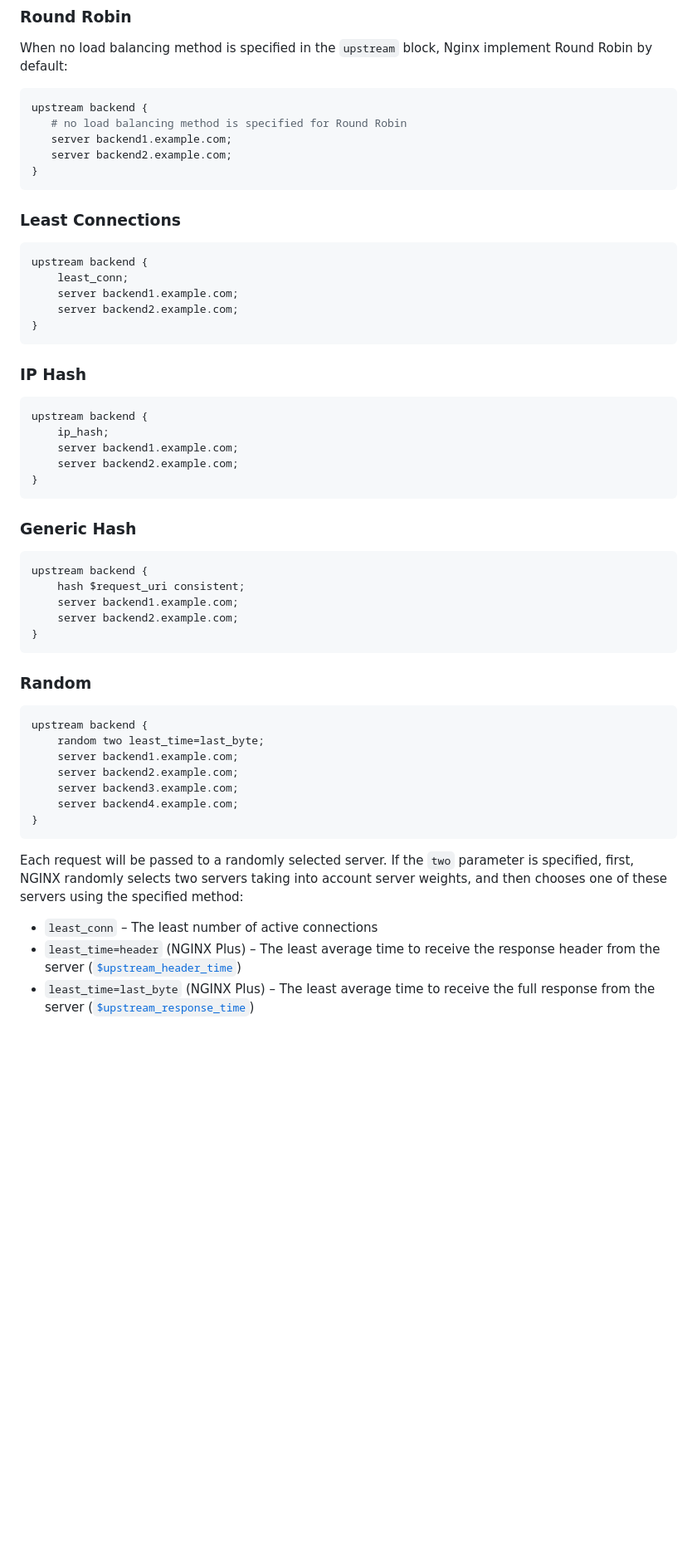
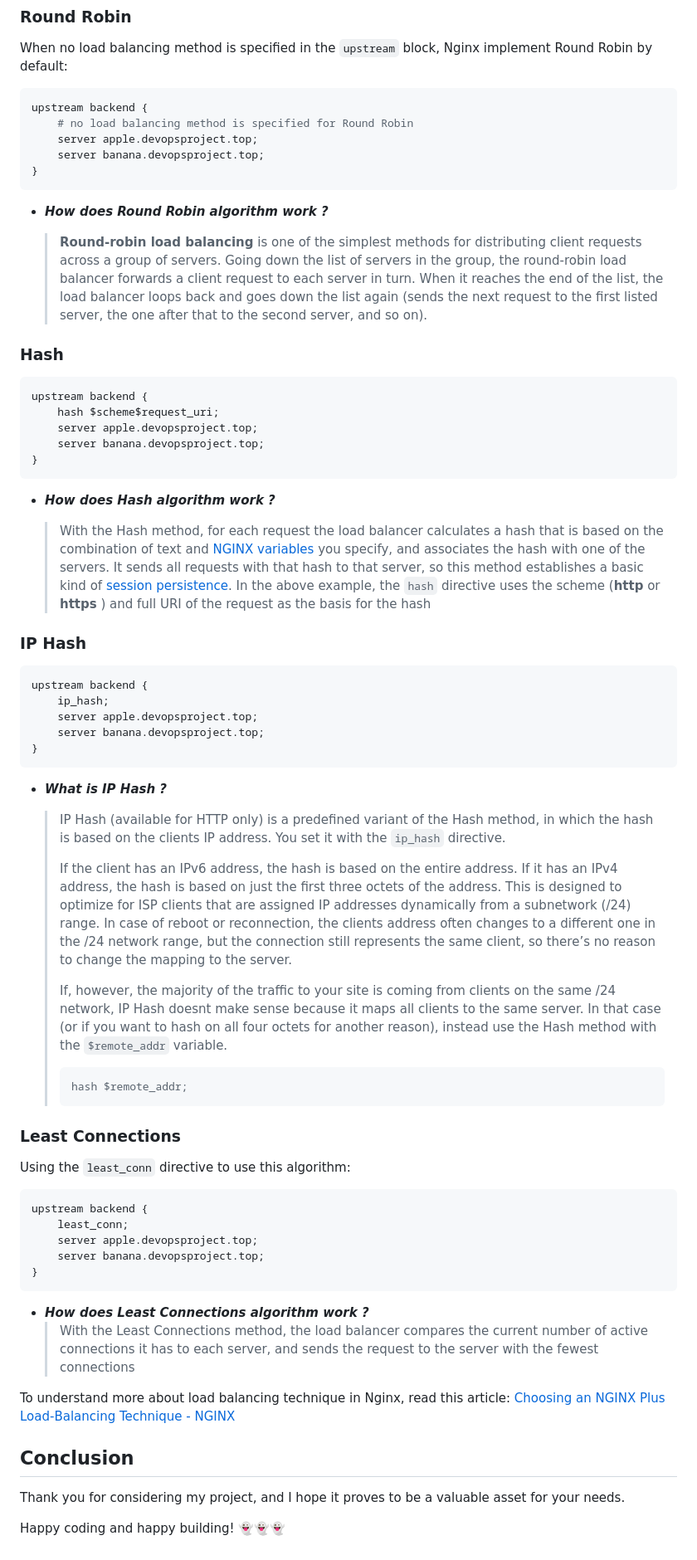
Before and after one commit to HaiTuyen/Devops-projects-for-self-study, a Markdown page: Setup Load Balancing for Static Website Using Nignx/README.md, the part around the change. Shown at 83% size. GitHub-like rendering; blank space fills up the shorter version.

````diff
--- a/Setup Load Balancing for Static Website Using Nignx/README.md
+++ b/Setup Load Balancing for Static Website Using Nignx/README.md
@@ -303,56 +303,76 @@ When no load balancing method is specified in the `upstream` block, Nginx implem
 
 ```nginx
 upstream backend {
-   # no load balancing method is specified for Round Robin
-   server backend1.example.com;
-   server backend2.example.com;
+	# no load balancing method is specified for Round Robin
+	server apple.devopsproject.top;
+	server banana.devopsproject.top;
 }
 ```
 
-### Least Connections
+* ***How does Round Robin algorithm work ?***
+
+  > **Round‑robin load balancing** is one of the simplest methods for distributing client requests across a group of servers. Going down the list of servers in the group, the round‑robin load balancer forwards a client request to each server in turn. When it reaches the end of the list, the load balancer loops back and goes down the list again (sends the next request to the first listed server, the one after that to the second server, and so on).
+  >
+
+### Hash
 
 ```nginx
 upstream backend {
-    least_conn;
-    server backend1.example.com;
-    server backend2.example.com;
+	hash $scheme$request_uri;
+	server apple.devopsproject.top;
+	server banana.devopsproject.top;
 }
 ```
+
+* ***How does Hash algorithm work ?***
+
+  > With the Hash method, for each request the load balancer calculates a hash that is based on the combination of text and [NGINX variables](https://nginx.org/en/docs/varindex.html) you specify, and associates the hash with one of the servers. It sends all requests with that hash to that server, so this method establishes a basic kind of [session persistence](https://www.nginx.com/products/nginx/load-balancing/#session-persistence).
+  > In the above example, the `hash` directive uses the scheme (**http** or  **https** ) and full URI of the request as the basis for the hash
+  >
 
 ### IP Hash
 
 ```nginx
 upstream backend {
-    ip_hash;
-    server backend1.example.com;
-    server backend2.example.com;
+	ip_hash;
+	server apple.devopsproject.top;
+	server banana.devopsproject.top;
 }
 ```
 
-### Generic Hash
+* ***What is IP Hash ?***
+
+  > IP Hash (available for HTTP only) is a predefined variant of the Hash method, in which the hash is based on the clients IP address. You set it with the `ip_hash` directive.
+  >
+  > If the client has an IPv6 address, the hash is based on the entire address. If it has an IPv4 address, the hash is based on just the first three octets of the address. This is designed to optimize for ISP clients that are assigned IP addresses dynamically from a subnetwork (/24) range. In case of reboot or reconnection, the clients address often changes to a different one in the /24 network range, but the connection still represents the same client, so there’s no reason to change the mapping to the server.
+  >
+  > If, however, the majority of the traffic to your site is coming from clients on the same /24 network, IP Hash doesnt make sense because it maps all clients to the same server. In that case (or if you want to hash on all four octets for another reason), instead use the Hash method with the `$remote_addr` variable.
+  >
+  > ```
+  > hash $remote_addr;
+  > ```
+  >
+
+### Least Connections
+
+Using the `least_conn` directive to use this algorithm:
 
 ```nginx
 upstream backend {
-    hash $request_uri consistent;
-    server backend1.example.com;
-    server backend2.example.com;
+	least_conn;
+	server apple.devopsproject.top;
+	server banana.devopsproject.top;
 }
 ```
 
-### Random
+* ***How does Least Connections algorithm work ?***
+  > With the Least Connections method, the load balancer compares the current number of active connections it has to each server, and sends the request to the server with the fewest connections
+  >
 
-```nginx
-upstream backend {
-    random two least_time=last_byte;
-    server backend1.example.com;
-    server backend2.example.com;
-    server backend3.example.com;
-    server backend4.example.com;
-}
-```
+To understand more about load balancing technique in Nginx, read this article: [Choosing an NGINX Plus Load‑Balancing Technique - NGINX](https://www.nginx.com/blog/choosing-nginx-plus-load-balancing-techniques/#Pros-Cons-and-Use-Cases)
 
-Each request will be passed to a randomly selected server. If the `two` parameter is specified, first, NGINX randomly selects two servers taking into account server weights, and then chooses one of these servers using the specified method:
+## Conclusion
 
-* `least_conn` – The least number of active connections
-* `least_time=header` (NGINX Plus) – The least average time to receive the response header from the server ([`$upstream_header_time`](https://nginx.org/en/docs/http/ngx_http_upstream_module.html#var_upstream_header_time))
-* `least_time=last_byte` (NGINX Plus) – The least average time to receive the full response from the server ([`$upstream_response_time`](https://nginx.org/en/docs/http/ngx_http_upstream_module.html#var_upstream_response_time))
+Thank you for considering my project, and I hope it proves to be a valuable asset for your needs.
+
+Happy coding and happy building! 👻👻👻
````
